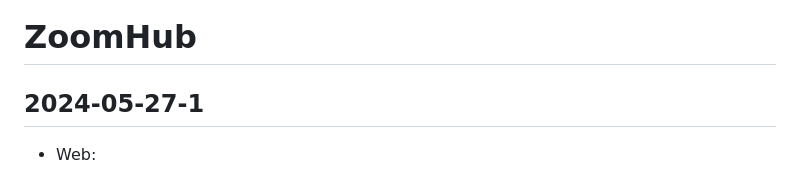
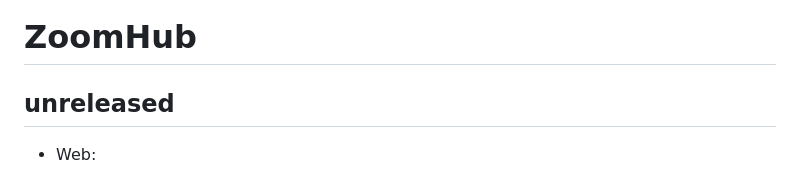
Before and after one commit to zoomhub/zoomhub, a Markdown page: CHANGELOG.md, the part around the change. Rendered like a GitHub page.

Commit message:
CHANGELOG: Use ‘unreleased‘

```diff
--- a/CHANGELOG.md
+++ b/CHANGELOG.md
@@ -1,6 +1,6 @@
 # ZoomHub
 
-## 2024-05-27-1
+## unreleased
 
 - Web:
 
```
